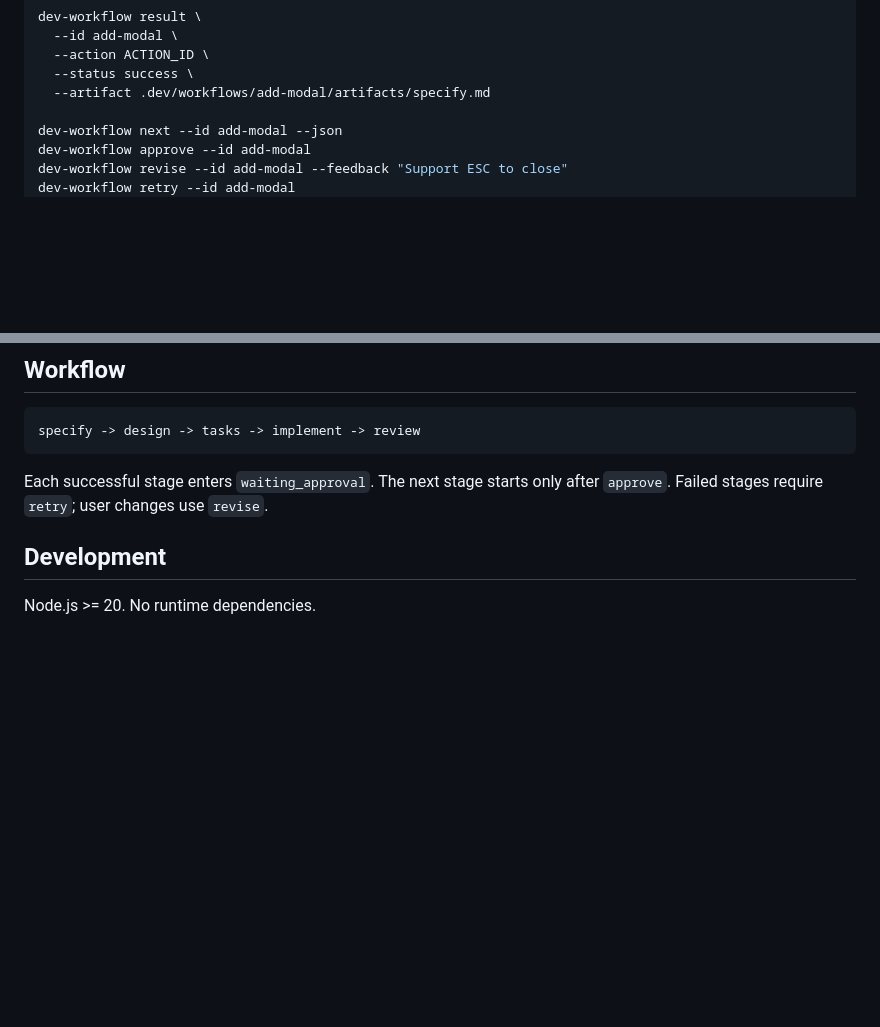
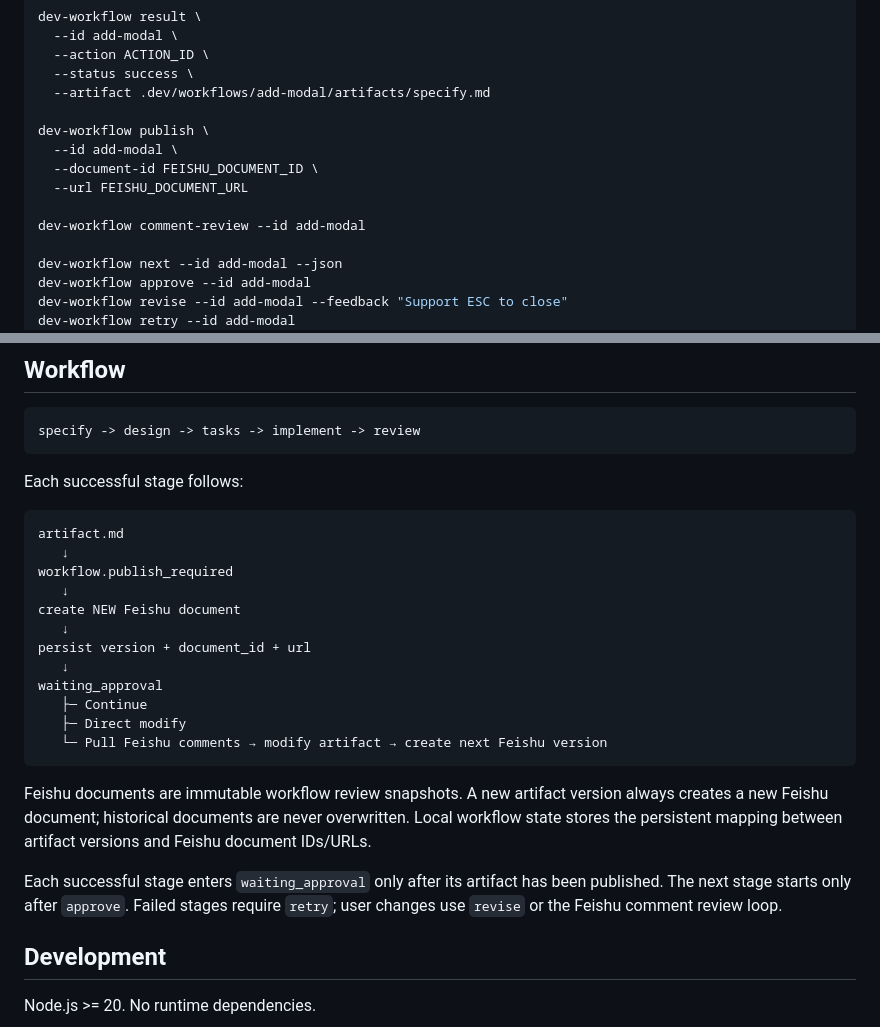
Before and after one commit to wuxianqiang/cli-plugin, a Markdown page: README.md, 2 parts joined by grey strips. Rendered like a GitHub page; blank space fills up the shorter version.

Commit message:
docs: document versioned Feishu artifact workflow

````diff
--- a/README.md
+++ b/README.md
@@ -59,6 +59,13 @@ dev-workflow result \
   --action ACTION_ID \
   --status success \
   --artifact .dev/workflows/add-modal/artifacts/specify.md
+
+dev-workflow publish \
+  --id add-modal \
+  --document-id FEISHU_DOCUMENT_ID \
+  --url FEISHU_DOCUMENT_URL
+
+dev-workflow comment-review --id add-modal
 
 dev-workflow next --id add-modal --json
 dev-workflow approve --id add-modal
@@ -137,7 +144,26 @@ State is stored project-locally under `.dev/workflows/<workflow-id>/`.
 specify -> design -> tasks -> implement -> review
 ```
 
-Each successful stage enters `waiting_approval`. The next stage starts only after `approve`. Failed stages require `retry`; user changes use `revise`.
+Each successful stage follows:
+
+```text
+artifact.md
+   ↓
+workflow.publish_required
+   ↓
+create NEW Feishu document
+   ↓
+persist version + document_id + url
+   ↓
+waiting_approval
+   ├─ Continue
+   ├─ Direct modify
+   └─ Pull Feishu comments → modify artifact → create next Feishu version
+```
+
+Feishu documents are immutable workflow review snapshots. A new artifact version always creates a new Feishu document; historical documents are never overwritten. Local workflow state stores the persistent mapping between artifact versions and Feishu document IDs/URLs.
+
+Each successful stage enters `waiting_approval` only after its artifact has been published. The next stage starts only after `approve`. Failed stages require `retry`; user changes use `revise` or the Feishu comment review loop.
 
 ## Development
 
````
